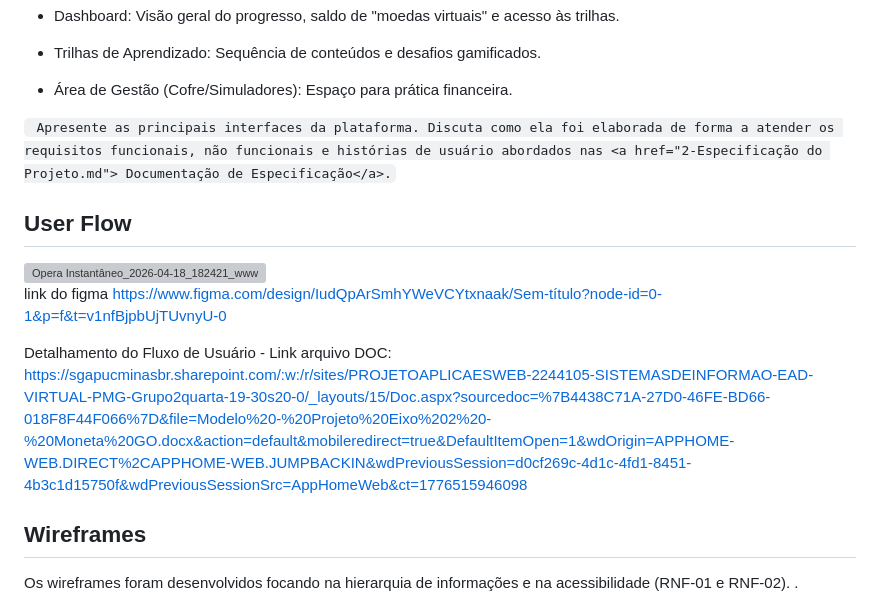
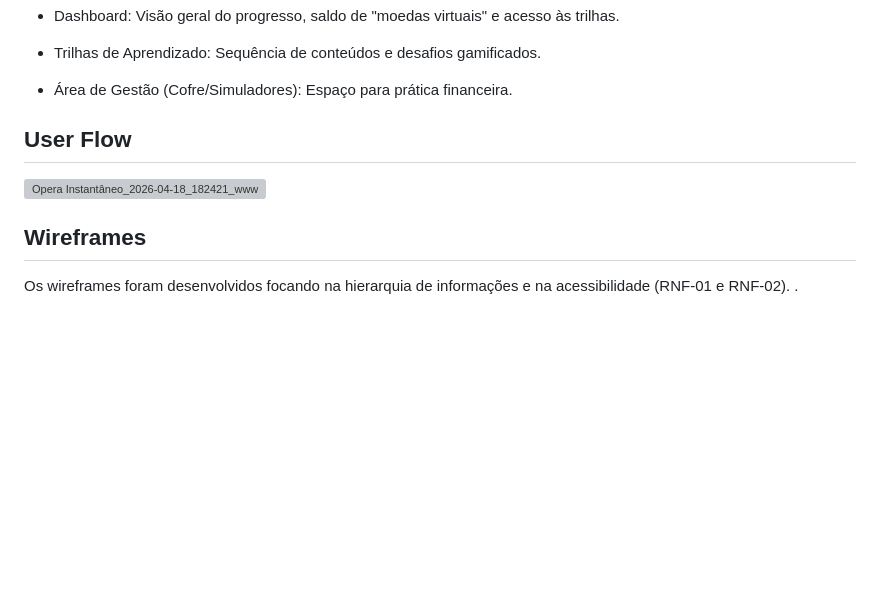
Before and after one commit to ICEI-PUC-Minas-PMV-SI/pmv-si-2026-1-pe1-t5-proj-moneta-go, a Markdown page: docs/interface.md, the part around one of its changes. Rendered like a GitHub page; blank space fills up the shorter version; grey boxes are pictures that could not be loaded.

````diff
--- a/docs/interface.md
+++ b/docs/interface.md
@@ -13,14 +13,10 @@ O fluxo de usuário (User Flow) do Moneta Go foi projetado para ser intuitivo, c
 
 * Área de Gestão (Cofre/Simuladores): Espaço para prática financeira.
 
-```  Apresente as principais interfaces da plataforma. Discuta como ela foi elaborada de forma a atender os requisitos funcionais, não funcionais e histórias de usuário abordados nas <a href="2-Especificação do Projeto.md"> Documentação de Especificação</a>. ```
 
 ## User Flow
 <img width="1375" height="734" alt="Opera Instantâneo_2026-04-18_182421_www figma com" src="https://github.com/user-attachments/assets/adefe3d8-9ad8-4b7c-ba0d-b314fc4cb69e" />
 
-link do figma https://www.figma.com/design/IudQpArSmhYWeVCYtxnaak/Sem-título?node-id=0-1&p=f&t=v1nfBjpbUjTUvnyU-0
-
- Detalhamento do Fluxo de Usuário - Link arquivo DOC: https://sgapucminasbr.sharepoint.com/:w:/r/sites/PROJETOAPLICAESWEB-2244105-SISTEMASDEINFORMAO-EAD-VIRTUAL-PMG-Grupo2quarta-19-30s20-0/_layouts/15/Doc.aspx?sourcedoc=%7B4438C71A-27D0-46FE-BD66-018F8F44F066%7D&file=Modelo%20-%20Projeto%20Eixo%202%20-%20Moneta%20GO.docx&action=default&mobileredirect=true&DefaultItemOpen=1&wdOrigin=APPHOME-WEB.DIRECT%2CAPPHOME-WEB.JUMPBACKIN&wdPreviousSession=d0cf269c-4d1c-4fd1-8451-4b3c1d15750f&wdPreviousSessionSrc=AppHomeWeb&ct=1776515946098
 
 ## Wireframes
 
````
Also changed, not shown: other parts of docs/interface.md (+24 -7 lines).
